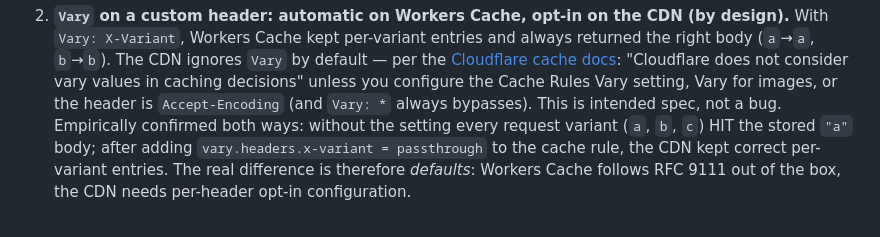
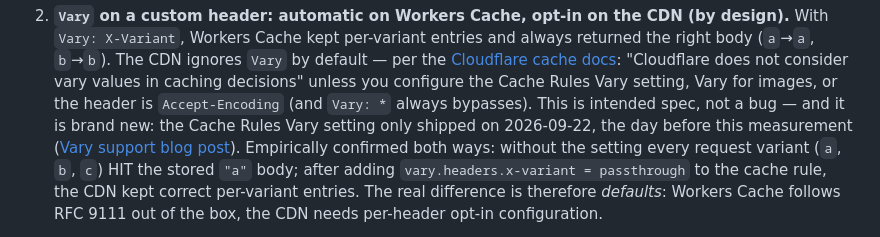
Before and after one commit to syumai/research-cf-workers-cache, a Markdown page: docs/results.md, the part around the change. GitHub-like rendering.

```diff
--- a/docs/results.md
+++ b/docs/results.md
@@ -38,7 +38,10 @@ observe the caching layer directly; `origin_id` proves when the origin was hit.
    "Cloudflare does not consider vary values in caching decisions" unless you
    configure the Cache Rules Vary setting, Vary for images, or the header is
    `Accept-Encoding` (and `Vary: *` always bypasses). This is intended spec,
-   not a bug. Empirically confirmed both ways: without the setting every
+   not a bug — and it is brand new: the Cache Rules Vary setting only shipped
+   on 2026-09-22, the day before this measurement
+   ([Vary support blog post](https://blog.cloudflare.com/vary-support/)).
+   Empirically confirmed both ways: without the setting every
    request variant (`a`, `b`, `c`) HIT the stored `"a"` body; after adding
    `vary.headers.x-variant = passthrough` to the cache rule, the CDN kept
    correct per-variant entries. The real difference is therefore *defaults*:
```
Also changed, not shown: docs/results.ja.md (+3 -0 lines).
